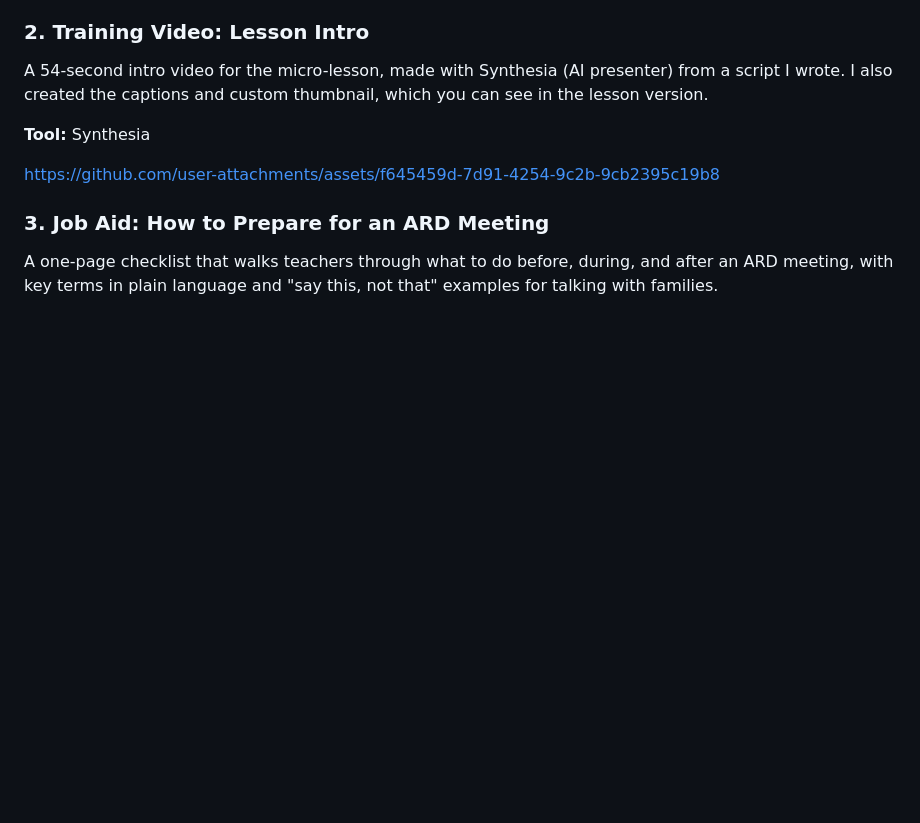
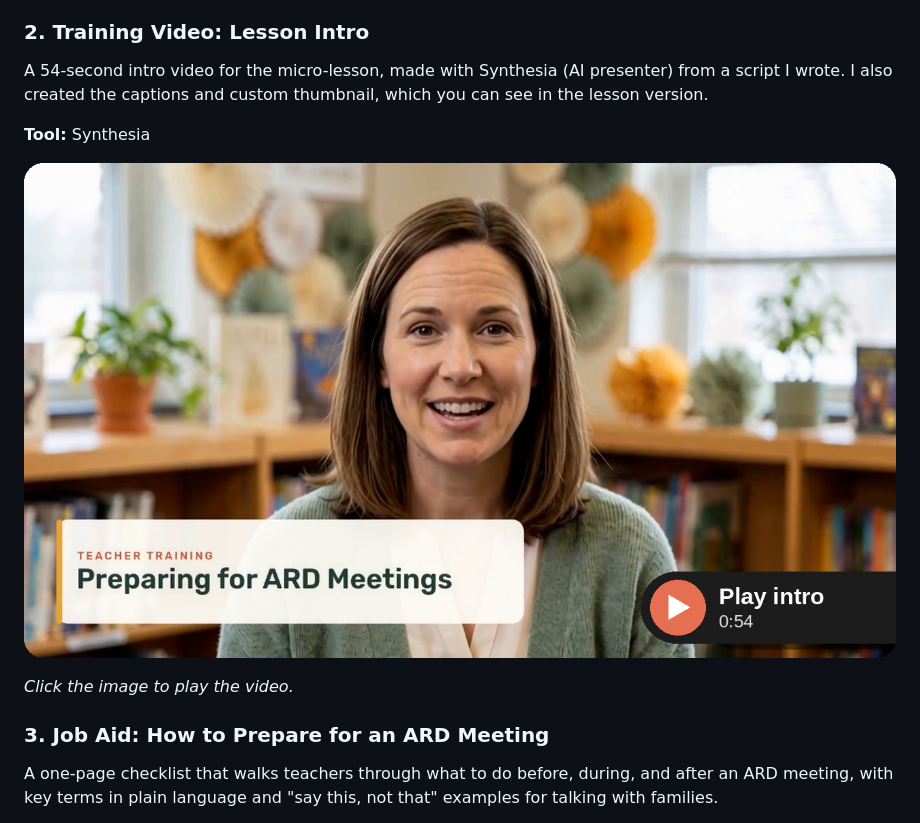
Before and after one commit to yvettesaucedo3/Instructional-Design-Portfolio, a Markdown page: README.md, the part around the change. Drawn GitHub-style; pictures changed too: ARD_Video_Thumbnail.png (added); blank space fills up the shorter version.

```diff
--- a/README.md
+++ b/README.md
@@ -37,7 +37,9 @@ A 54-second intro video for the micro-lesson, made with Synthesia (AI presenter)
 
 **Tool:** Synthesia
 
-https://github.com/user-attachments/assets/f645459d-7d91-4254-9c2b-9cb2395c19b8
+[![Watch the 54-second intro video](ARD_Video_Thumbnail.png)](https://github.com/user-attachments/assets/f645459d-7d91-4254-9c2b-9cb2395c19b8)
+
+*Click the image to play the video.*
 
 ### 3. Job Aid: How to Prepare for an ARD Meeting
 A one-page checklist that walks teachers through what to do before, during, and after an ARD meeting, with key terms in plain language and "say this, not that" examples for talking with families.
```
